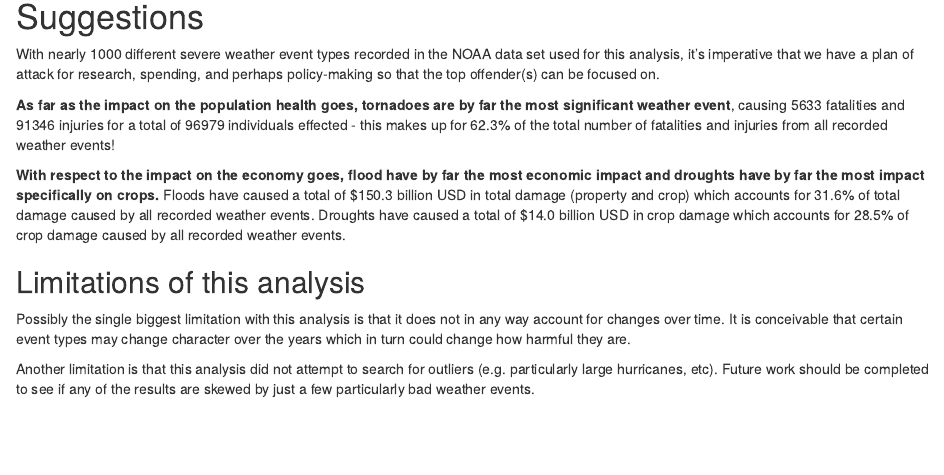
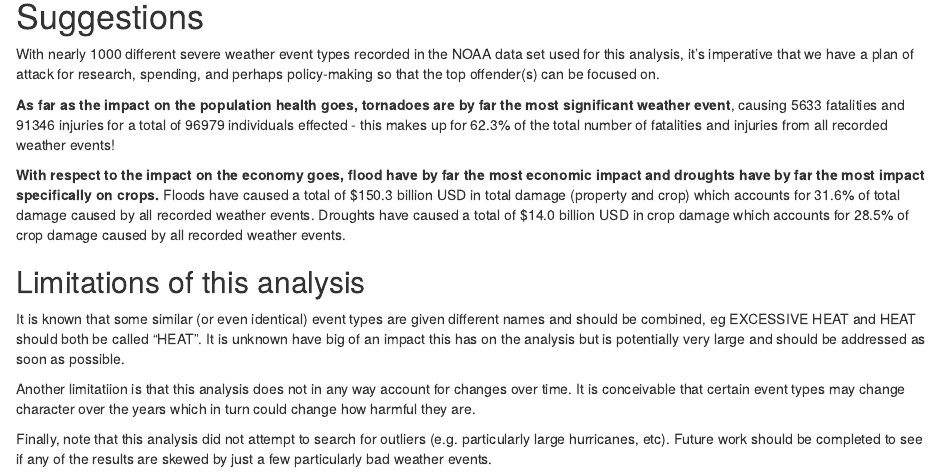
Before and after one commit to stevebachmeier/JHU-Weather-Event-Analysis, an R Markdown document (Analysis_of_Weather_Events_1950-2011.Rmd): the page in a window 1100 px wide, from 7910 px down. The pictures show the output file Analysis_of_Weather_Events_1950-2011.html that the author committed with the source, opened offline.

Commit message:
Updated Limitations section

```diff
--- a/Analysis_of_Weather_Events_1950-2011.Rmd
+++ b/Analysis_of_Weather_Events_1950-2011.Rmd
@@ -264,6 +264,8 @@ With nearly 1000 different severe weather event types recorded in the NOAA data
 **With respect to the impact on the economy goes, flood have by far the most economic impact and droughts have by far the most impact specifically on crops.** Floods have caused a total of $150.3 billion USD in total damage (property and crop) which accounts for 31.6% of total damage caused by all recorded weather events. Droughts have caused a total of $14.0 billion USD in crop damage which accounts for 28.5% of crop damage caused by all recorded weather events.
 
 ## Limitations of this analysis
-Possibly the single biggest limitation with this analysis is that it does not in any way account for changes over time. It is conceivable that certain event types may change character over the years which in turn could change how harmful they are.
+It is known that some similar (or even identical) event types are given different names and should be combined, eg EXCESSIVE HEAT and HEAT should both be called "HEAT". It is unknown have big of an impact this has on the analysis but is potentially very large and should be addressed as soon as possible.
 
-Another limitation is that this analysis did not attempt to search for outliers (e.g. particularly large hurricanes, etc). Future work should be completed to see if any of the results are skewed by just a few particularly bad weather events.
+Another limitatiion is that this analysis does not in any way account for changes over time. It is conceivable that certain event types may change character over the years which in turn could change how harmful they are.
+
+Finally, note that this analysis did not attempt to search for outliers (e.g. particularly large hurricanes, etc). Future work should be completed to see if any of the results are skewed by just a few particularly bad weather events.
```
Also changed, not shown: Analysis_of_Weather_Events_1950-2011.html, 1 other file.
